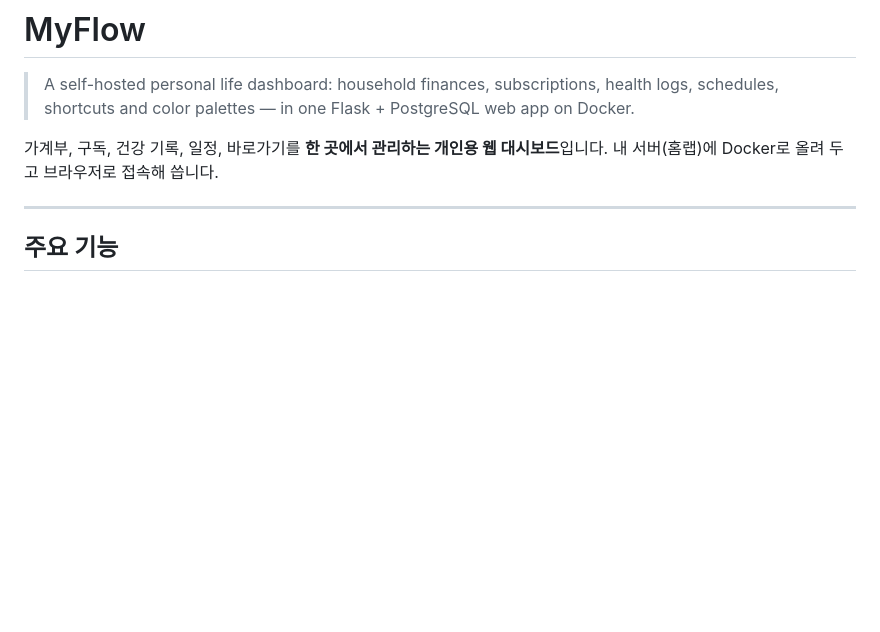
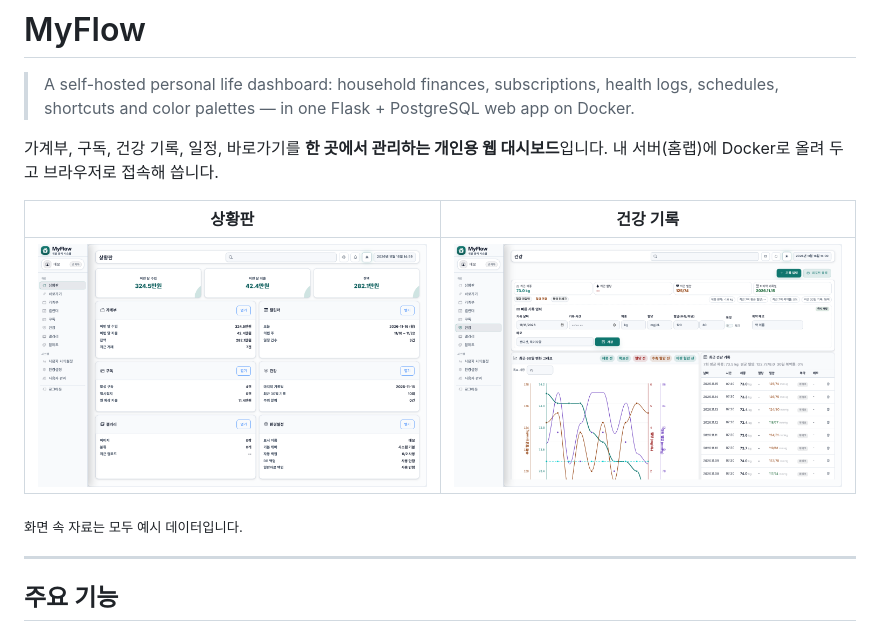
Before and after one commit to hunmonkey/Web-MyFlow, a Markdown page: README.md, the part around the change. GitHub-like rendering; pictures changed too: docs/screenshots/dashboard.png (added), docs/screenshots/health.png (added); blank space fills up the shorter version.

Commit message:
docs: README에 화면 스크린샷 추가
예시 데이터로 실행한 화면을 docs/screenshots/에 넣고 README 상단에 표시합니다.

Co-Authored-By: Claude Opus 5.5 <noreply@anthropic.com>
Claude-Session: https://claude.ai/code/session_019WKfFUmkLgqBTtPYBHLf6r

```diff
--- a/README.md
+++ b/README.md
@@ -5,6 +5,12 @@
 
 가계부, 구독, 건강 기록, 일정, 바로가기를 **한 곳에서 관리하는 개인용 웹 대시보드**입니다.
 내 서버(홈랩)에 Docker로 올려 두고 브라우저로 접속해 씁니다.
+
+| 상황판 | 건강 기록 |
+|---|---|
+| ![MyFlow 상황판 화면](docs/screenshots/dashboard.png) | ![MyFlow 건강 기록 화면](docs/screenshots/health.png) |
+
+<sub>화면 속 자료는 모두 예시 데이터입니다.</sub>
 
 ---
 
```
